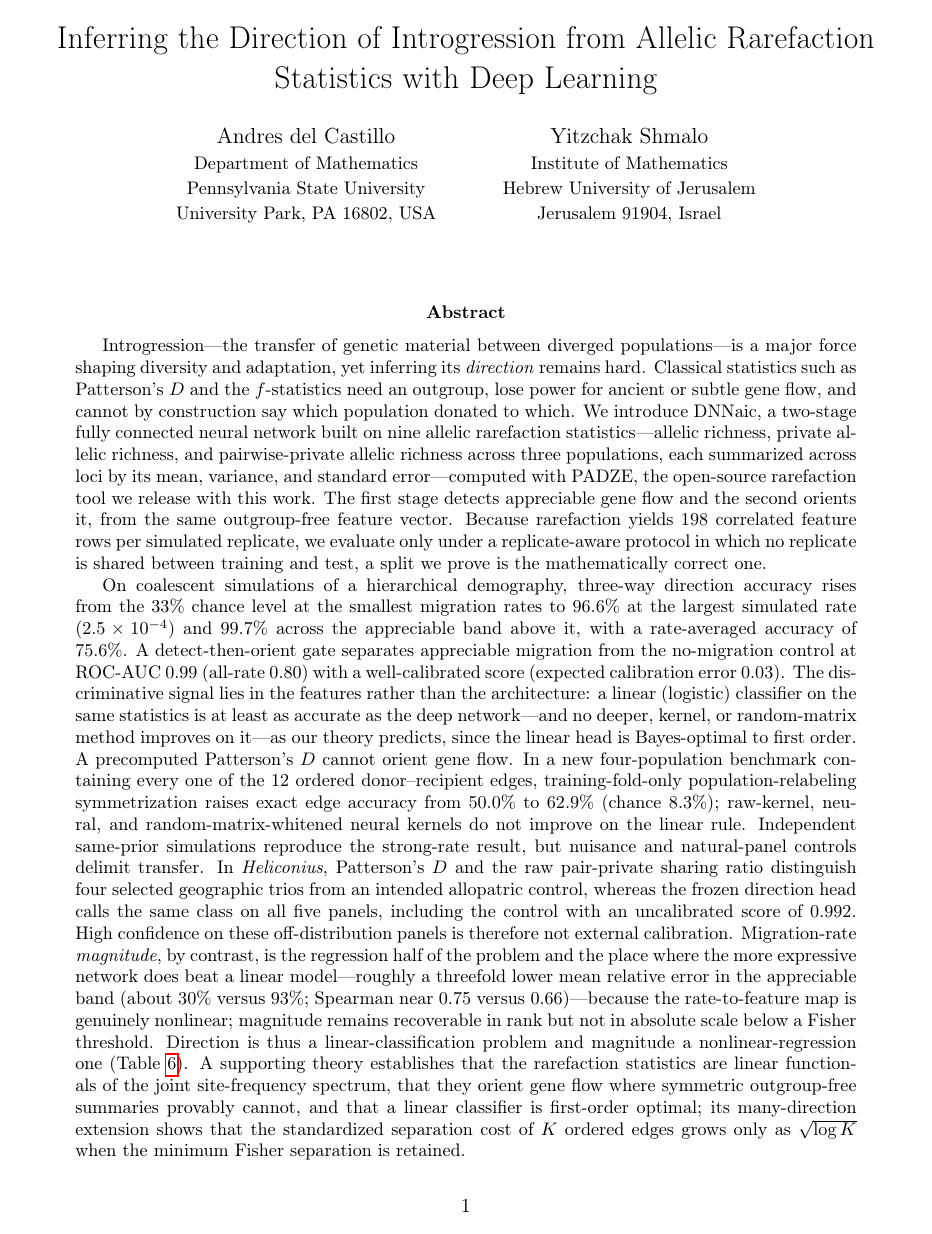
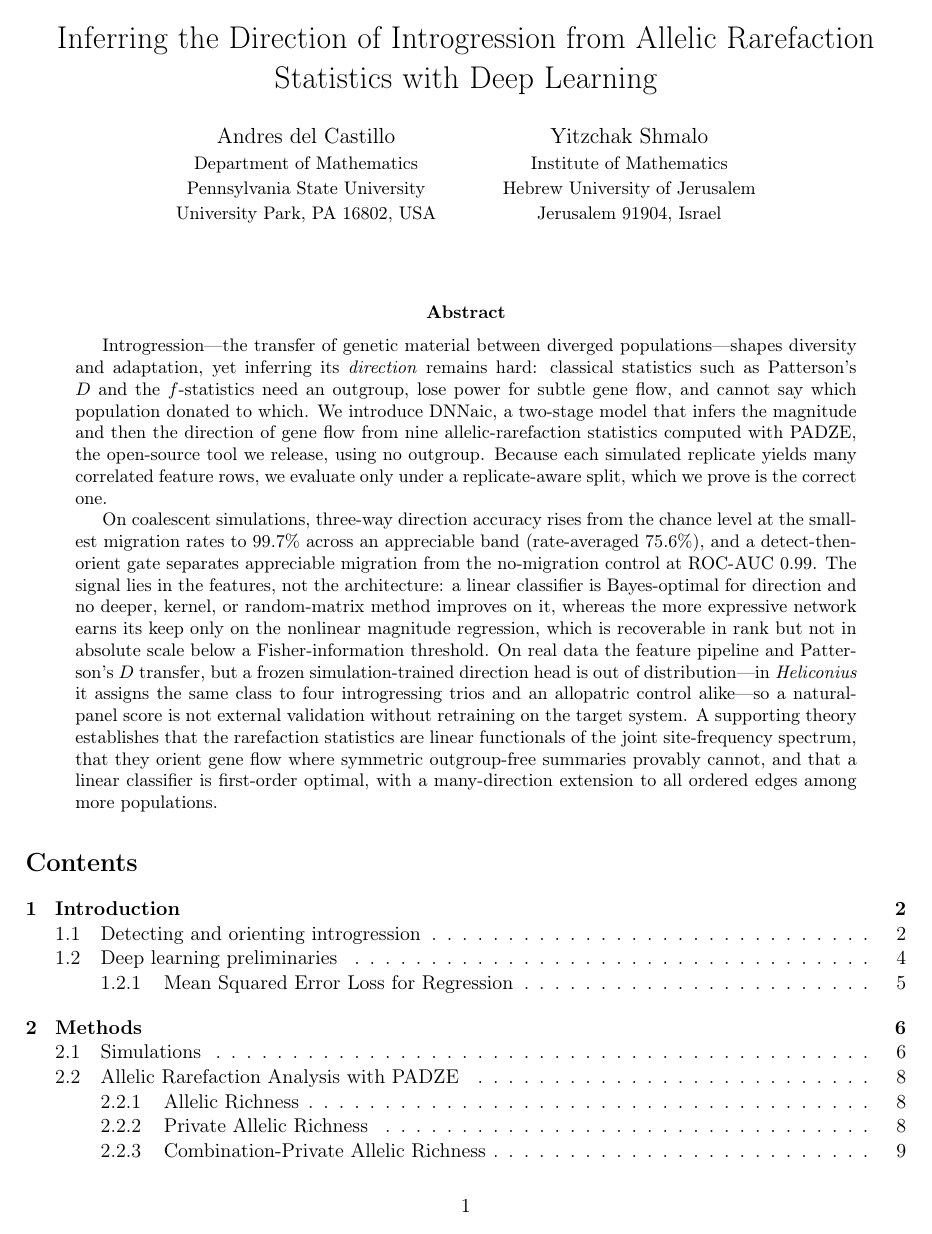
Before and after one commit to yspennstate/DNNaic, a LaTeX paper (paper/manuscript.tex): page 1 of 37. Compiled offline with pdfLaTeX.

Commit message:
Halve the abstract, drop the unverified magnitude figure, hide link boxes

```diff
--- a/paper/manuscript.tex
+++ b/paper/manuscript.tex
@@ -83,6 +83,7 @@
 
 \date{} % Remove this line if you want to display the current date
 
+\hypersetup{hidelinks}
 \begin{document}
 
 \maketitle
@@ -93,9 +94,9 @@
 
 
 \begin{abstract}
-Introgression---the transfer of genetic material between diverged populations---is a major force shaping diversity and adaptation, yet inferring its \emph{direction} remains hard. Classical statistics such as Patterson's $D$ and the $f$-statistics need an outgroup, lose power for ancient or subtle gene flow, and cannot by construction say which population donated to which. We introduce DNNaic, a two-stage fully connected neural network built on nine allelic rarefaction statistics---allelic richness, private allelic richness, and pairwise-private allelic richness across three populations, each summarized across loci by its mean, variance, and standard error---computed with PADZE, the open-source rarefaction tool we release with this work. The first stage detects appreciable gene flow and the second orients it, from the same outgroup-free feature vector. Because rarefaction yields $198$ correlated feature rows per simulated replicate, we evaluate only under a replicate-aware protocol in which no replicate is shared between training and test, a split we prove is the mathematically correct one.
-
-On coalescent simulations of a hierarchical demography, three-way direction accuracy rises from the $33\%$ chance level at the smallest migration rates to $96.6\%$ at the largest simulated rate ($2.5\times10^{-4}$) and $99.7\%$ across the appreciable band above it, with a rate-averaged accuracy of $75.6\%$. A detect-then-orient gate separates appreciable migration from the no-migration control at ROC-AUC $0.99$ (all-rate $0.80$) with a well-calibrated score (expected calibration error $0.03$). The discriminative signal lies in the features rather than the architecture: a linear (logistic) classifier on the same statistics is at least as accurate as the deep network---and no deeper, kernel, or random-matrix method improves on it---as our theory predicts, since the linear head is Bayes-optimal to first order. A precomputed Patterson's $D$ cannot orient gene flow. In a new four-population benchmark containing every one of the 12 ordered donor--recipient edges, training-fold-only population-relabeling symmetrization raises exact edge accuracy from $50.0\%$ to $62.9\%$ (chance $8.3\%$); raw-kernel, neural, and random-matrix-whitened neural kernels do not improve on the linear rule. Independent same-prior simulations reproduce the strong-rate result, but nuisance and natural-panel controls delimit transfer. In \textit{Heliconius}, Patterson's $D$ and the raw pair-private sharing ratio distinguish four selected geographic trios from an intended allopatric control, whereas the frozen direction head calls the same class on all five panels, including the control with an uncalibrated score of $0.992$. High confidence on these off-distribution panels is therefore not external calibration. Migration-rate \emph{magnitude}, by contrast, is the regression half of the problem and the place where the more expressive network does beat a linear model---roughly a threefold lower mean relative error in the appreciable band (about $30\%$ versus $93\%$; Spearman near $0.75$ versus $0.66$)---because the rate-to-feature map is genuinely nonlinear; magnitude remains recoverable in rank but not in absolute scale below a Fisher threshold. Direction is thus a linear-classification problem and magnitude a nonlinear-regression one (Table~\ref{tab:lin-vs-net}). A supporting theory establishes that the rarefaction statistics are linear functionals of the joint site-frequency spectrum, that they orient gene flow where symmetric outgroup-free summaries provably cannot, and that a linear classifier is first-order optimal; its many-direction extension shows that the standardized separation cost of $K$ ordered edges grows only as $\sqrt{\log K}$ when the minimum Fisher separation is retained.
+Introgression---the transfer of genetic material between diverged populations---shapes diversity and adaptation, yet inferring its \emph{direction} remains hard: classical statistics such as Patterson's $D$ and the $f$-statistics need an outgroup, lose power for subtle gene flow, and cannot say which population donated to which. We introduce DNNaic, a two-stage model that infers the magnitude and then the direction of gene flow from nine allelic-rarefaction statistics computed with PADZE, the open-source tool we release, using no outgroup. Because each simulated replicate yields many correlated feature rows, we evaluate only under a replicate-aware split, which we prove is the correct one.
+
+On coalescent simulations, three-way direction accuracy rises from the chance level at the smallest migration rates to $99.7\%$ across an appreciable band (rate-averaged $75.6\%$), and a detect-then-orient gate separates appreciable migration from the no-migration control at ROC-AUC $0.99$. The signal lies in the features, not the architecture: a linear classifier is Bayes-optimal for direction and no deeper, kernel, or random-matrix method improves on it, whereas the more expressive network earns its keep only on the nonlinear magnitude regression, which is recoverable in rank but not in absolute scale below a Fisher-information threshold. On real data the feature pipeline and Patterson's $D$ transfer, but a frozen simulation-trained direction head is out of distribution---in \textit{Heliconius} it assigns the same class to four introgressing trios and an allopatric control alike---so a natural-panel score is not external validation without retraining on the target system. A supporting theory establishes that the rarefaction statistics are linear functionals of the joint site-frequency spectrum, that they orient gene flow where symmetric outgroup-free summaries provably cannot, and that a linear classifier is first-order optimal, with a many-direction extension to all ordered edges among more populations.
 \end{abstract}
 
 \tableofcontents
```
